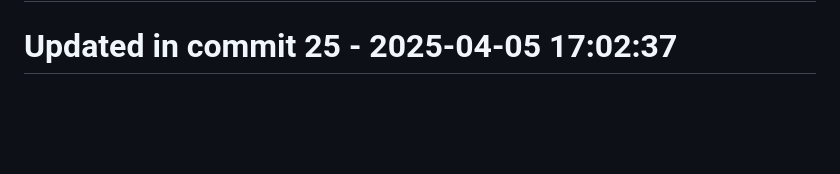
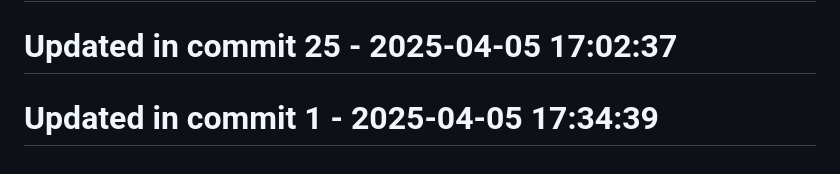
Before and after one commit to llamasearchai/llamalint, a Markdown page: README.md, the part around the change. GitHub-like rendering; blank space fills up the shorter version.

```diff
--- a/README.md
+++ b/README.md
@@ -267,3 +267,5 @@ MIT
 # Updated in commit 17 - 2025-04-05 17:02:37
 
 # Updated in commit 25 - 2025-04-05 17:02:37
+
+# Updated in commit 1 - 2025-04-05 17:34:39
```
